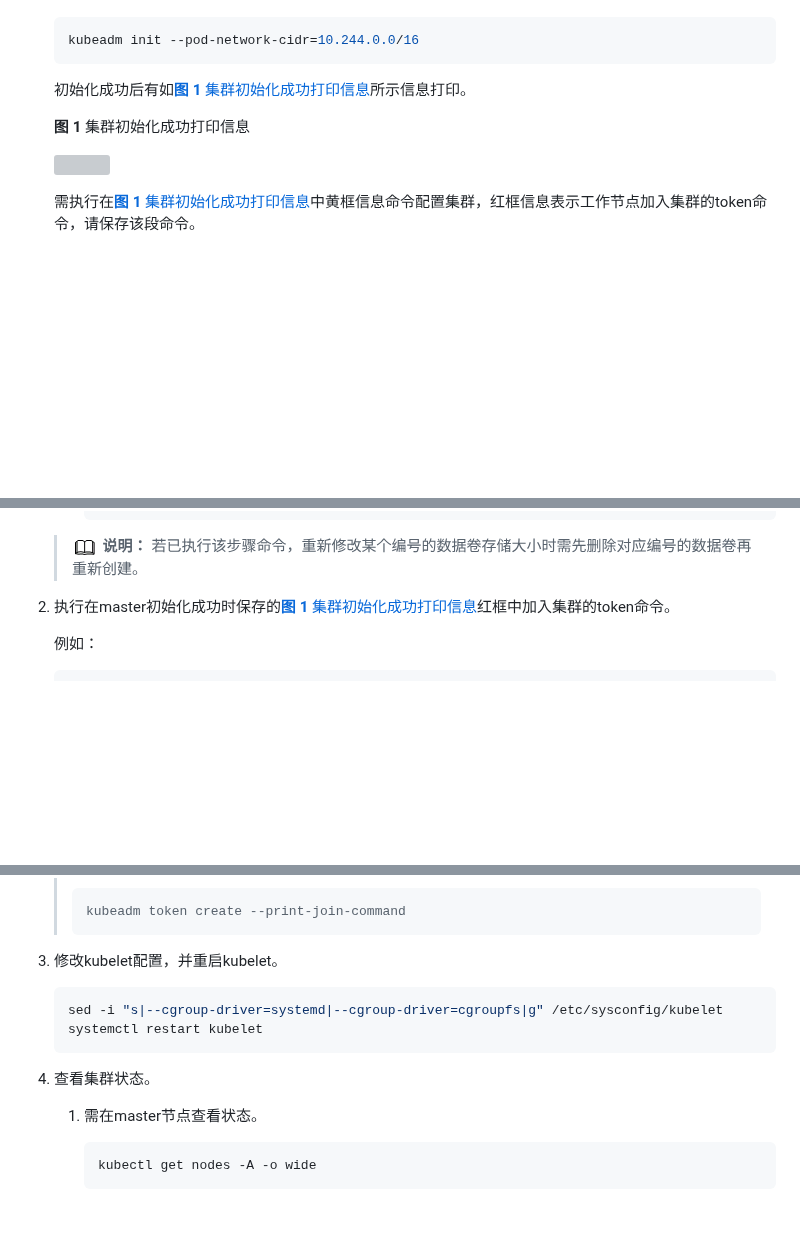
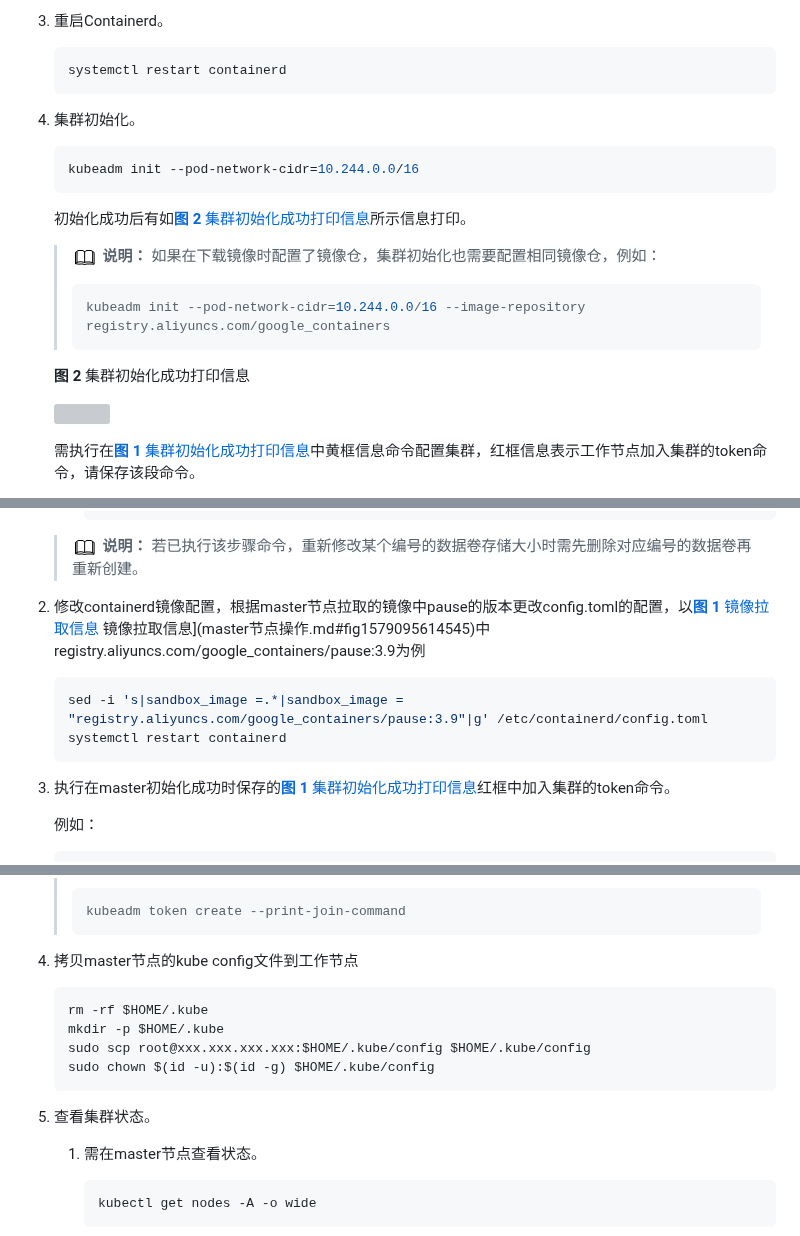
Before and after one commit to kunpengcompute/vmi, a Markdown page: docs/zh/install_guide.md, 3 parts joined by grey strips. Drawn GitHub-style; blank space fills up the shorter version; grey boxes are pictures that could not be loaded.

````diff
--- a/docs/zh/install_guide.md
+++ b/docs/zh/install_guide.md
@@ -751,11 +771,25 @@ cfct\_config配置文件配置项和配置方法如下所示。
+3. 重启Containerd。
+
+    ```shell
+    systemctl restart containerd
+    ```
+
+4. 集群初始化。
 
     ```shell
     kubeadm init --pod-network-cidr=10.244.0.0/16
     ```
 
-    初始化成功后有如[**图 1** 集群初始化成功打印信息](#集群初始化成功打印信息)所示信息打印。
-
-    **图 1** 集群初始化成功打印信息<a name="fig1336104663519"></a><a id="集群初始化成功打印信息"></a>
+    初始化成功后有如[**图 2** 集群初始化成功打印信息](#集群初始化成功打印信息)所示信息打印。
+
+    >![](public_sys-resources/icon-note.gif) **说明：**
+    >如果在下载镜像时配置了镜像仓，集群初始化也需要配置相同镜像仓，例如：
+    >
+    >```shell
+    >kubeadm init --pod-network-cidr=10.244.0.0/16 --image-repository registry.aliyuncs.com/google_containers
+    >```
+
+    **图 2** 集群初始化成功打印信息<a name="fig1336104663519"></a><a id="集群初始化成功打印信息"></a>
 
     ![](figures/zh-cn_image_0000002518346460.png)
 
@@ -883,7 +917,14 @@ cfct\_config配置文件配置项和配置方法如下所示。
     >![](public_sys-resources/icon-note.gif) **说明：**
     >若已执行该步骤命令，重新修改某个编号的数据卷存储大小时需先删除对应编号的数据卷再重新创建。
 
-2. 执行在master初始化成功时保存的[**图 1** 集群初始化成功打印信息](#集群初始化成功打印信息)红框中加入集群的token命令。
+2. 修改containerd镜像配置，根据master节点拉取的镜像中pause的版本更改config.toml的配置，以[**图 1** 镜像拉取信息](#镜像拉取信息) 镜像拉取信息](master节点操作.md#fig1579095614545)中registry.aliyuncs.com/google\_containers/pause:3.9为例
+
+    ```shell
+    sed -i 's|sandbox_image =.*|sandbox_image = "registry.aliyuncs.com/google_containers/pause:3.9"|g' /etc/containerd/config.toml
+    systemctl restart containerd
+    ```
+
+3. 执行在master初始化成功时保存的[**图 1** 集群初始化成功打印信息](#集群初始化成功打印信息)红框中加入集群的token命令。
 
     例如：
 
@@ -901,14 +942,16 @@ cfct\_config配置文件配置项和配置方法如下所示。
     > kubeadm token create --print-join-command
     > ```
 
-3. 修改kubelet配置，并重启kubelet。
-
-    ```shell
-    sed -i "s|--cgroup-driver=systemd|--cgroup-driver=cgroupfs|g" /etc/sysconfig/kubelet
-    systemctl restart kubelet
-    ```
-
-4. 查看集群状态。
+4. 拷贝master节点的kube config文件到工作节点
+
+    ```shell
+    rm -rf $HOME/.kube
+    mkdir -p $HOME/.kube
+    sudo scp root@xxx.xxx.xxx.xxx:$HOME/.kube/config $HOME/.kube/config
+    sudo chown $(id -u):$(id -g) $HOME/.kube/config
+    ```
+
+5. 查看集群状态。
     1. 需在master节点查看状态。
 
         ```shell
````
Also changed, not shown: other parts of docs/zh/install_guide.md (+25 -5 lines), docs/zh/user_guide.md (+18 -24 lines), docs/zh/figures/镜像拉取信息.png (added), 3 other files.
